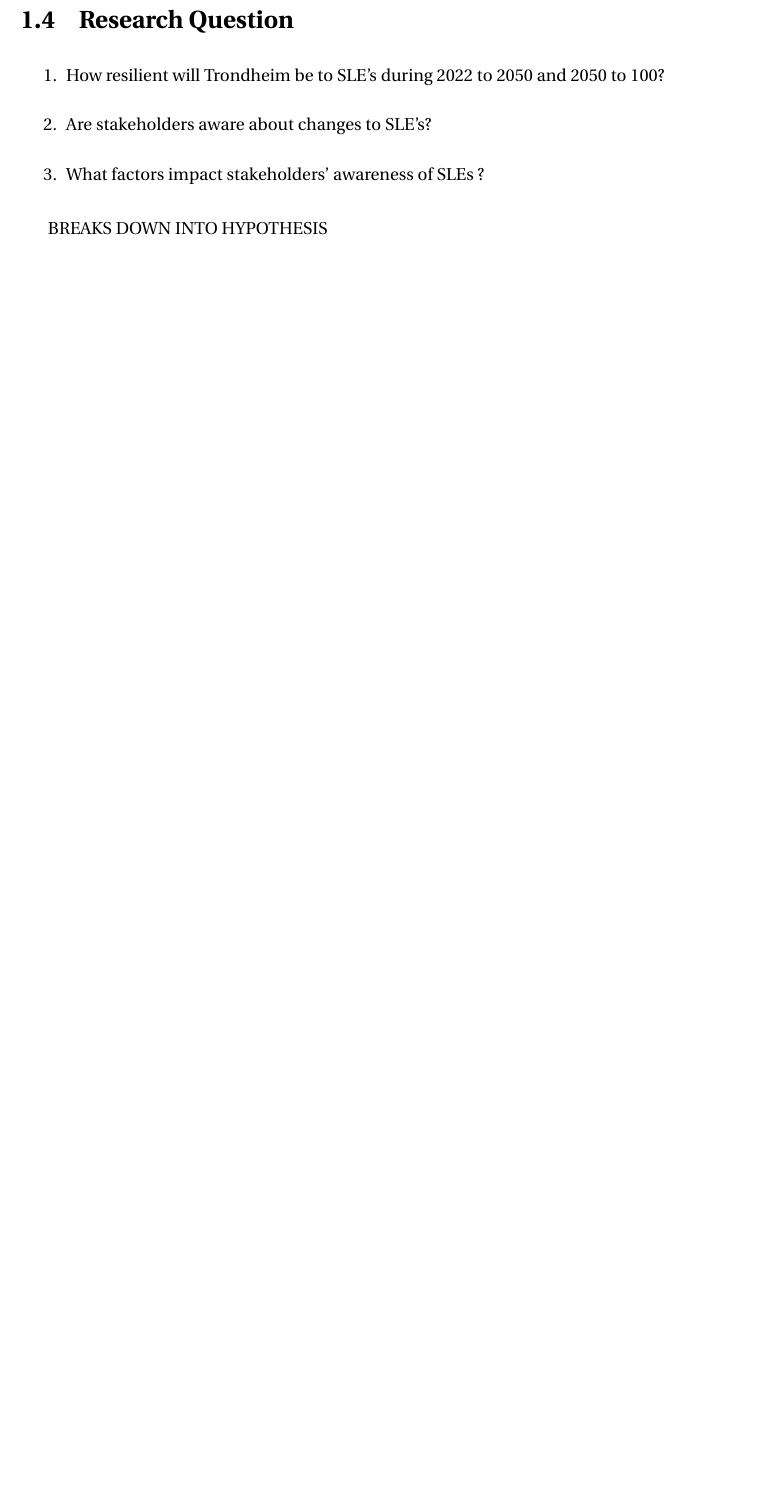
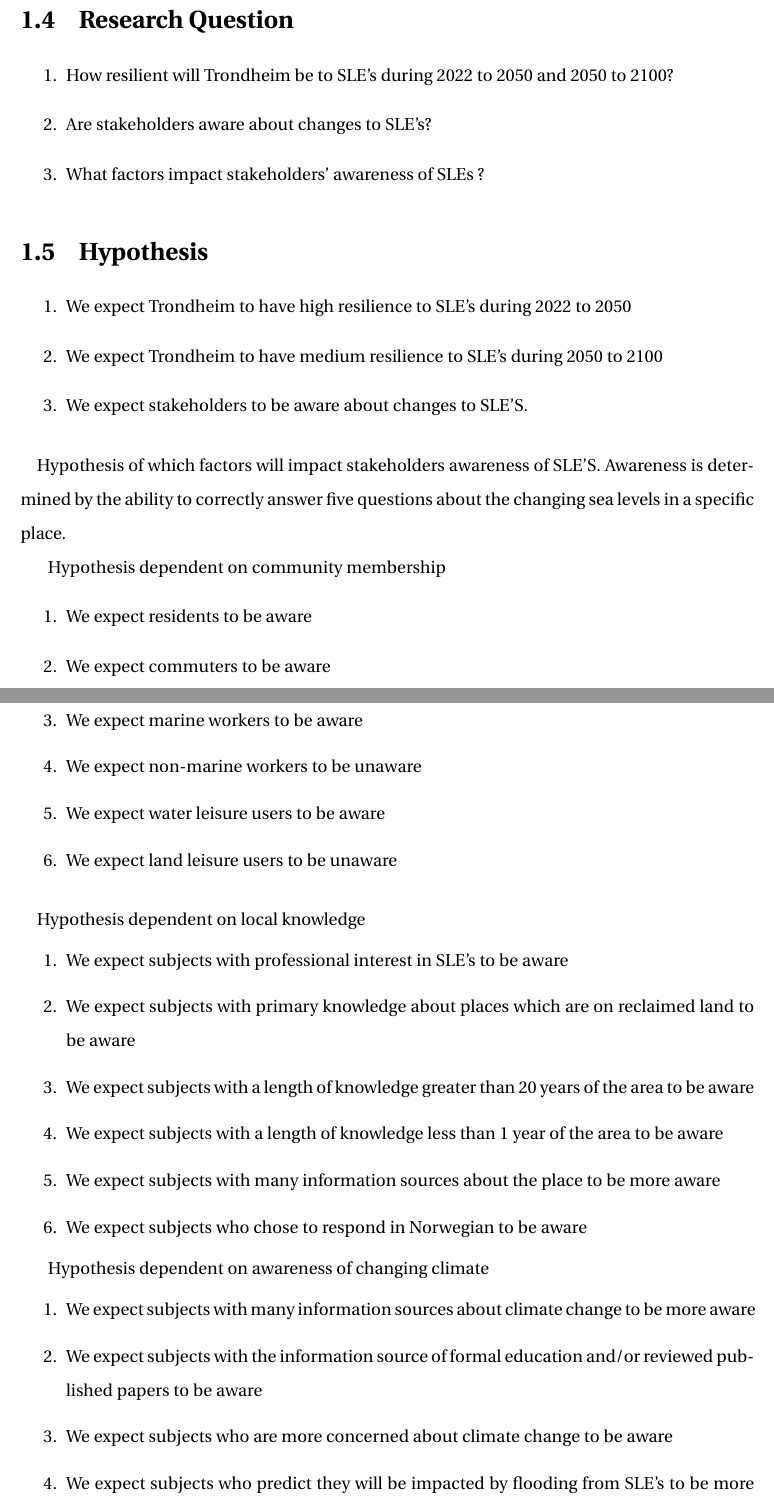
Before and after one commit to aamccormack/thesis_write, a LaTeX thesis (thesis.tex, which reads intro.tex): part of page 8 of 56 before the commit and two parts of pages 8 and 9 of 58 after it, the two joined at a grey line, cut so that both start at the same text, the shorter picture padded with empty space. Compiled offline with pdfLaTeX.

Commit message:
Writing introduction including hypothesis formatting

```diff
--- a/intro.tex
+++ b/intro.tex
@@ -29,12 +29,50 @@ The project objective were to determine Trondheim's resilience to sea level extr
 
 \section{Research Question}
 \begin{enumerate}
-    \item How resilient will Trondheim be to SLE’s during 2022 to 2050 and 2050 to 100?
+    \item How resilient will Trondheim be to SLE’s during 2022 to 2050 and 2050 to 2100?
     \item Are stakeholders aware about changes to SLE’s?
     \item What factors impact stakeholders’ awareness of SLEs ?
 \end{enumerate}
 
-BREAKS DOWN INTO HYPOTHESIS
+\section{Hypothesis}
+\begin{enumerate}
+    \item We expect Trondheim to have high resilience to SLE's during 2022 to 2050
+    \item We expect Trondheim to have medium resilience to SLE's during 2050 to 2100
+    \item We expect stakeholders to be aware about changes to SLE'S.
+\end{enumerate}
+\paragraph{}
+Hypothesis of which factors will impact stakeholders awareness of SLE'S.
+Awareness is determined by the ability to correctly answer five questions about the changing sea levels in a specific place.
+
+Hypothesis dependent on community membership
+\begin{enumerate}
+    \item We expect residents to be aware
+    \item We expect commuters to be aware
+    \item We expect marine workers to be aware
+    \item We expect non-marine workers to be unaware
+    \item We expect water leisure users to be aware
+    \item We expect land leisure users to be unaware
+
+    \end{enumerate}
+\paragraph{}
+
+Hypothesis dependent on local knowledge
+\begin{enumerate}
+    \item We expect subjects with professional interest in SLE's to be aware
+    \item We expect subjects with primary knowledge about places which are on reclaimed land to be aware
+    \item We expect subjects with a length of knowledge greater than 20 years of the area to be aware
+    \item We expect subjects with a length of knowledge less than 1 year of the area to be aware
+    \item We expect subjects with many information sources about the place to be more aware
+    \item We expect subjects who chose to respond in Norwegian to be aware
+\end{enumerate}
+
+Hypothesis dependent on awareness of changing climate
+\begin{enumerate}
+    \item We expect subjects with many information sources about climate change to be more aware
+    \item We expect subjects with the information source of formal education and/or reviewed published papers to be aware
+    \item We expect subjects who are more concerned about climate change to be aware
+    \item We expect subjects who predict they will be impacted by flooding from SLE's to be more aware
+\end{enumerate}
 %%=========================================
 
 \section{Limitations}
```
Also changed, not shown: intro.tex (4 more changed lines).
